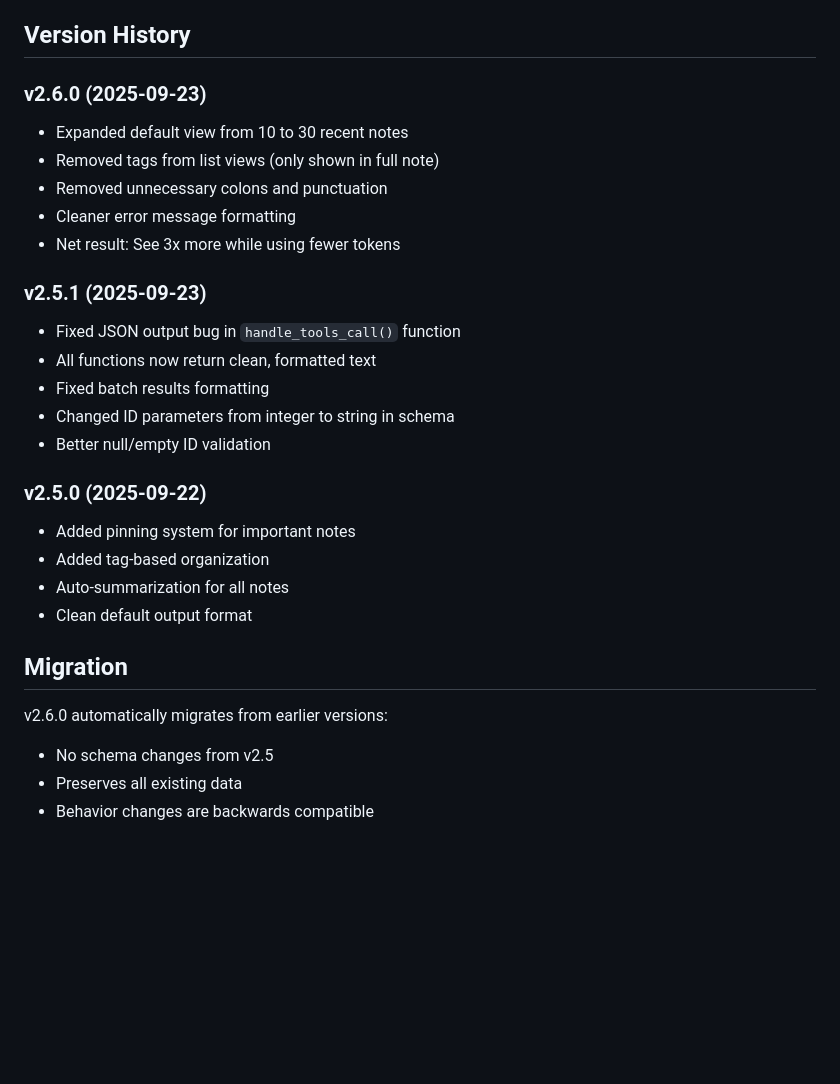
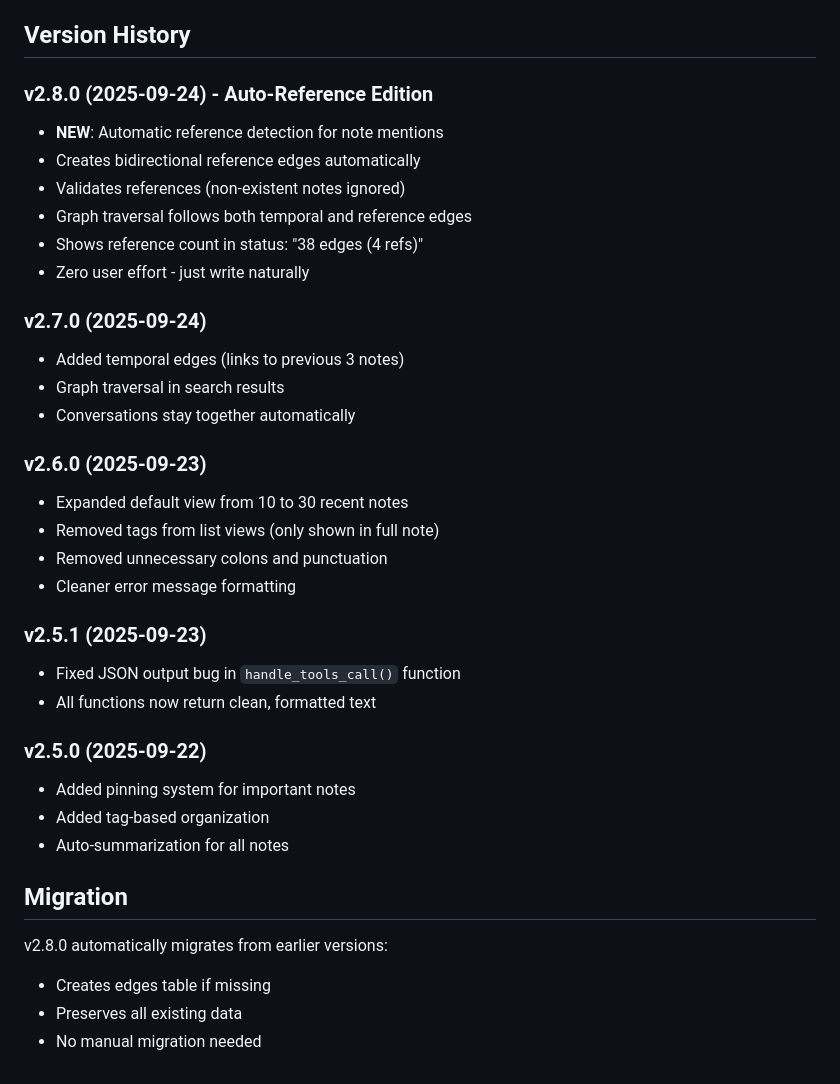
Before and after one commit to QD25565/mcp-ai-foundation, a Markdown page: docs/notebook.md, the part around the change printed below. GitHub-like rendering; blank space fills up the shorter version.

```diff
--- a/docs/notebook.md
+++ b/docs/notebook.md
@@ -114,29 +156,37 @@ Tags are only shown when viewing full note content, not in lists.
 
 ## Version History
+
+### v2.8.0 (2025-09-24) - Auto-Reference Edition
+- **NEW**: Automatic reference detection for note mentions
+- Creates bidirectional reference edges automatically
+- Validates references (non-existent notes ignored)
+- Graph traversal follows both temporal and reference edges
+- Shows reference count in status: "38 edges (4 refs)"
+- Zero user effort - just write naturally
+
+### v2.7.0 (2025-09-24)
+- Added temporal edges (links to previous 3 notes)
+- Graph traversal in search results
+- Conversations stay together automatically
 
 ### v2.6.0 (2025-09-23)
 - Expanded default view from 10 to 30 recent notes
 - Removed tags from list views (only shown in full note)
 - Removed unnecessary colons and punctuation
 - Cleaner error message formatting
-- Net result: See 3x more while using fewer tokens
 
 ### v2.5.1 (2025-09-23)
 - Fixed JSON output bug in `handle_tools_call()` function
 - All functions now return clean, formatted text
-- Fixed batch results formatting
-- Changed ID parameters from integer to string in schema
-- Better null/empty ID validation
 
 ### v2.5.0 (2025-09-22)
 - Added pinning system for important notes
 - Added tag-based organization
 - Auto-summarization for all notes
-- Clean default output format
 
 ## Migration
 
-v2.6.0 automatically migrates from earlier versions:
-- No schema changes from v2.5
+v2.8.0 automatically migrates from earlier versions:
+- Creates edges table if missing
 - Preserves all existing data
-- Behavior changes are backwards compatible
+- No manual migration needed
```
Also changed, not shown: other parts of docs/notebook.md (+71 -29 lines).
